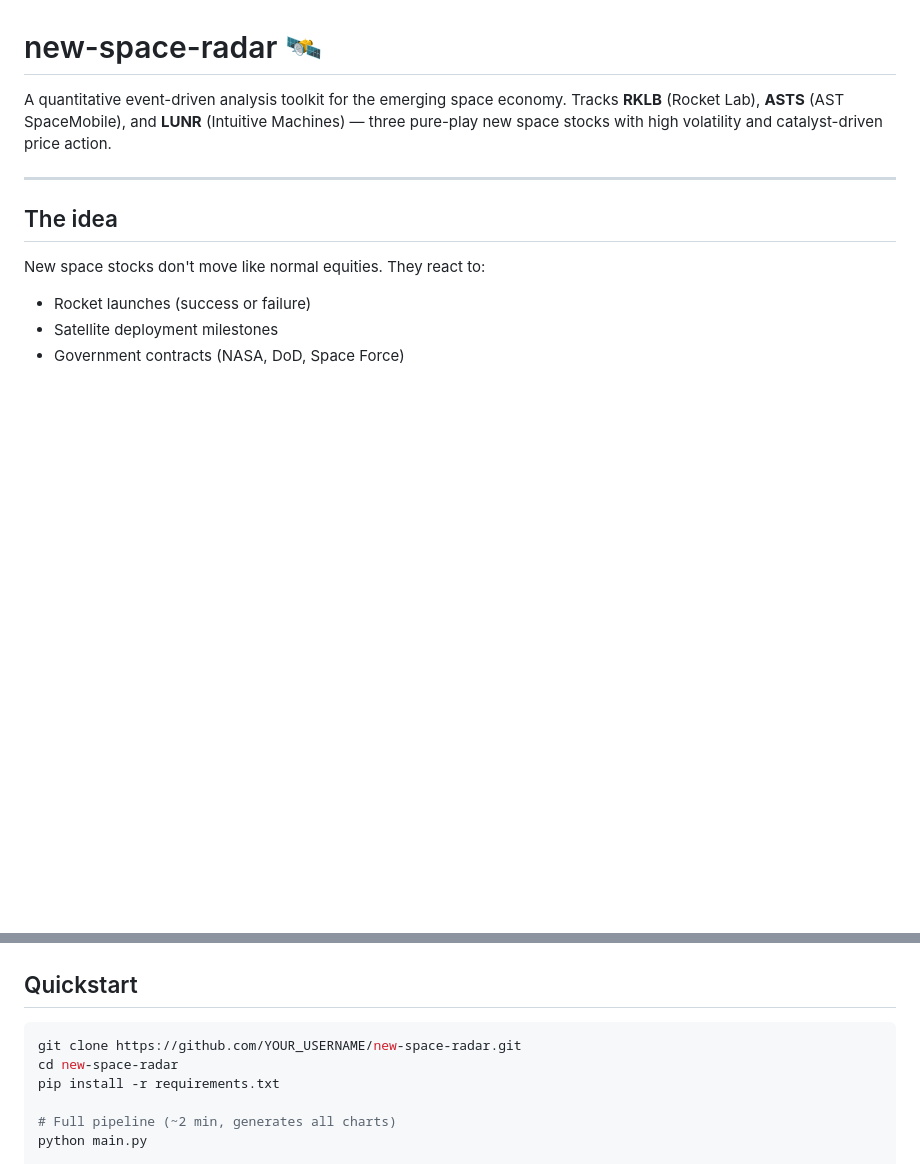
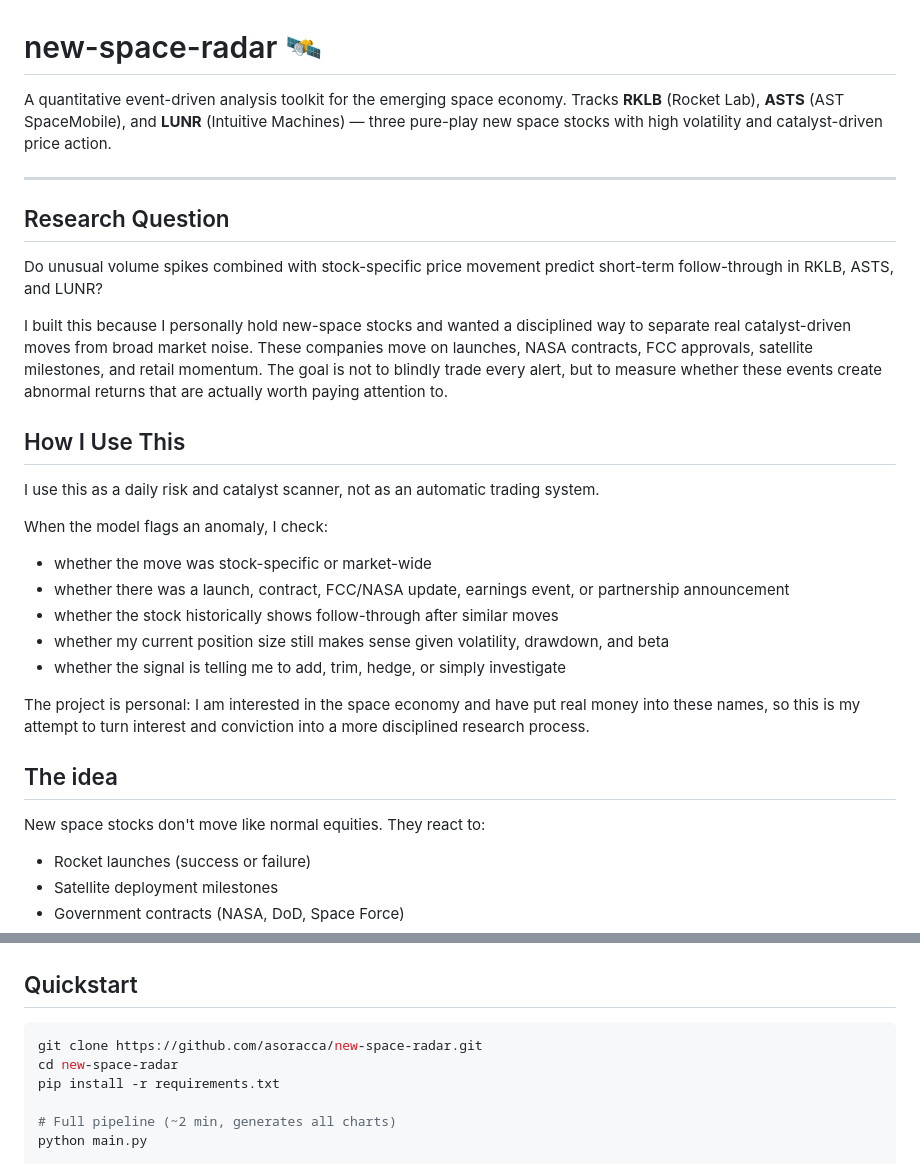
Before and after one commit to asoracca/new-space-radar, a Markdown page: README.md, 2 parts joined by grey strips. Rendered like a GitHub page; blank space fills up the shorter version.

Commit message:
Add research question and usage narrative

````diff
--- a/README.md
+++ b/README.md
@@ -5,6 +5,27 @@ Tracks **RKLB** (Rocket Lab), **ASTS** (AST SpaceMobile), and **LUNR** (Intuitiv
 three pure-play new space stocks with high volatility and catalyst-driven price action.
 
 ---
+
+
+## Research Question
+
+Do unusual volume spikes combined with stock-specific price movement predict short-term follow-through in RKLB, ASTS, and LUNR?
+
+I built this because I personally hold new-space stocks and wanted a disciplined way to separate real catalyst-driven moves from broad market noise. These companies move on launches, NASA contracts, FCC approvals, satellite milestones, and retail momentum. The goal is not to blindly trade every alert, but to measure whether these events create abnormal returns that are actually worth paying attention to.
+
+## How I Use This
+
+I use this as a daily risk and catalyst scanner, not as an automatic trading system.
+
+When the model flags an anomaly, I check:
+
+- whether the move was stock-specific or market-wide
+- whether there was a launch, contract, FCC/NASA update, earnings event, or partnership announcement
+- whether the stock historically shows follow-through after similar moves
+- whether my current position size still makes sense given volatility, drawdown, and beta
+- whether the signal is telling me to add, trim, hedge, or simply investigate
+
+The project is personal: I am interested in the space economy and have put real money into these names, so this is my attempt to turn interest and conviction into a more disciplined research process.
 
 ## The idea
 
@@ -72,7 +93,7 @@ When both exceed 2.0 on the same day → flag as anomaly → investigate for cat
 ## Quickstart
 
 ```bash
-git clone https://github.com/YOUR_USERNAME/new-space-radar.git
+git clone https://github.com/asoracca/new-space-radar.git
 cd new-space-radar
 pip install -r requirements.txt
 
````
Also changed, not shown: other parts of README.md (+1 -1 lines).
